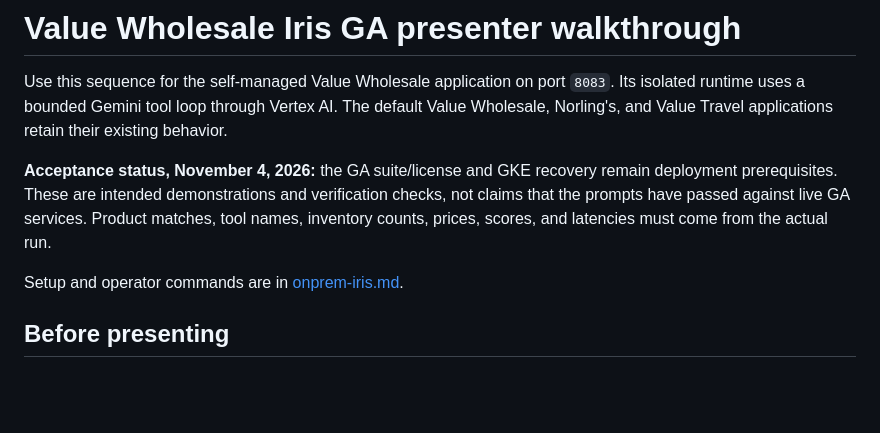
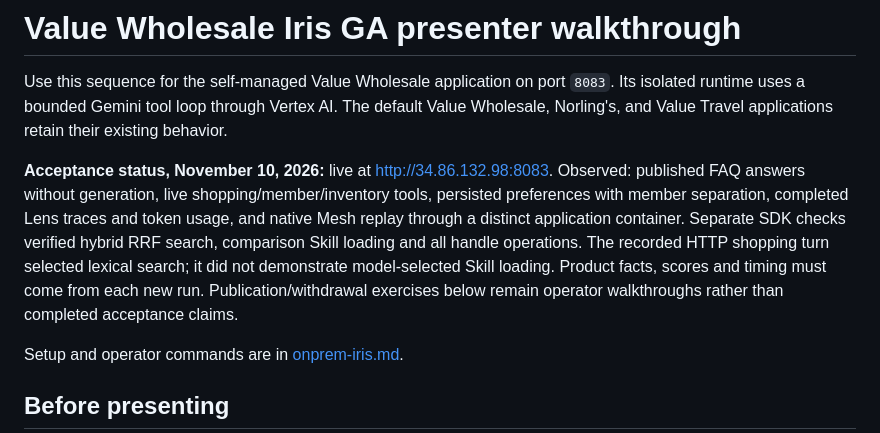
Before and after one commit to kaizer113/RedisIrisXadk, a Markdown page: docs/demo-valuewholesale-onprem.md, the part around the change. Rendered like a GitHub page; blank space fills up the shorter version.

```diff
--- a/docs/demo-valuewholesale-onprem.md
+++ b/docs/demo-valuewholesale-onprem.md
@@ -4,10 +4,7 @@ Use this sequence for the self-managed Value Wholesale application on port `8083
 runtime uses a bounded Gemini tool loop through Vertex AI. The default Value Wholesale,
 Norling's, and Value Travel applications retain their existing behavior.
 
-**Acceptance status, November 4, 2026:** the GA suite/license and GKE recovery remain deployment
-prerequisites. These are intended demonstrations and verification checks, not claims that the
-prompts have passed against live GA services. Product matches, tool names, inventory counts,
-prices, scores, and latencies must come from the actual run.
+**Acceptance status, November 10, 2026:** live at <http://34.86.132.98:8083>. Observed: published FAQ answers without generation, live shopping/member/inventory tools, persisted preferences with member separation, completed Lens traces and token usage, and native Mesh replay through a distinct application container. Separate SDK checks verified hybrid RRF search, comparison Skill loading and all handle operations. The recorded HTTP shopping turn selected lexical search; it did not demonstrate model-selected Skill loading. Product facts, scores and timing must come from each new run. Publication/withdrawal exercises below remain operator walkthroughs rather than completed acceptance claims.
 
 Setup and operator commands are in [onprem-iris.md](onprem-iris.md).
 
```
Also changed, not shown: docs/onprem-iris.md (+10 -11 lines), onprem/README.md (+21 -3 lines).
